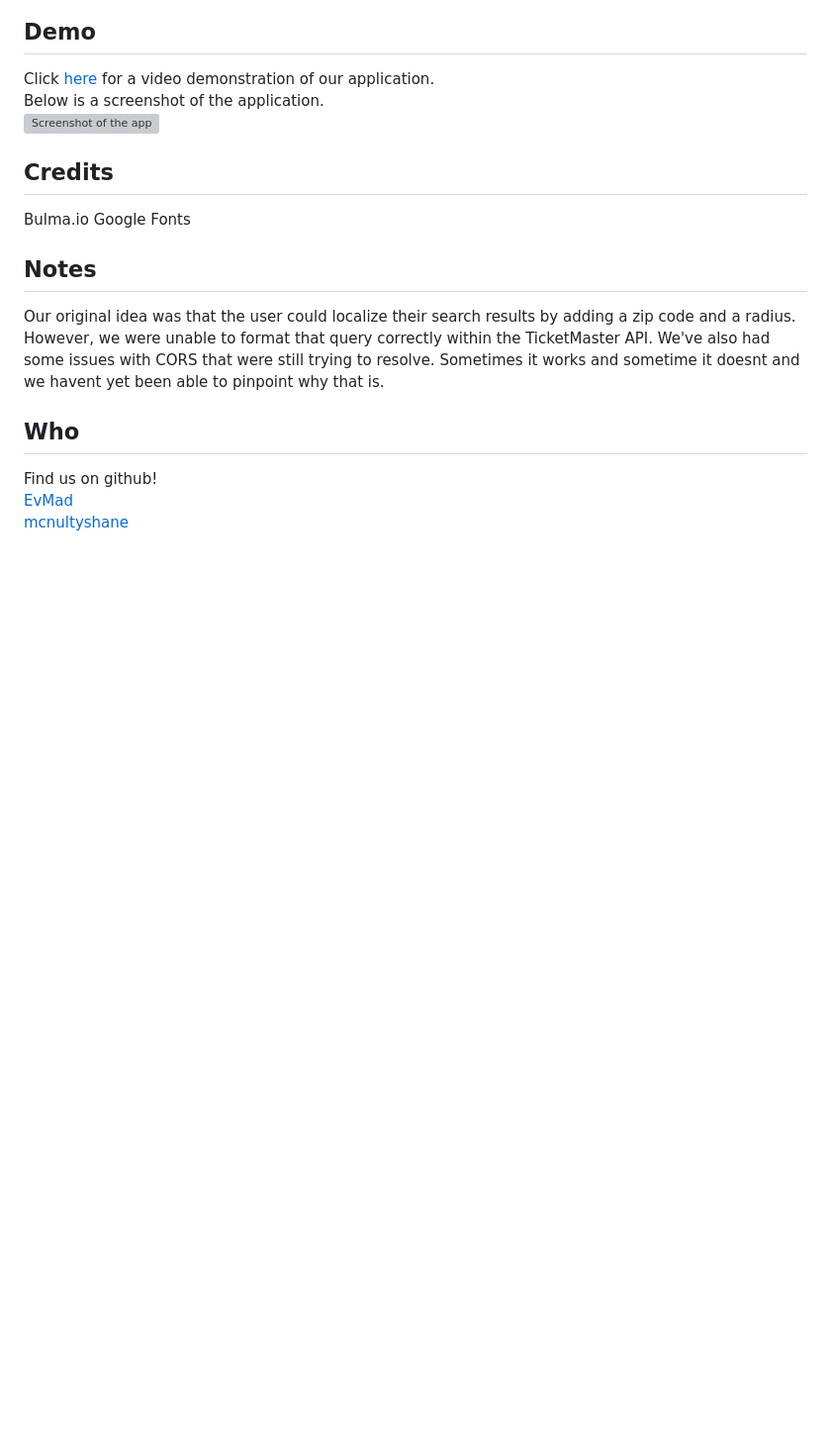
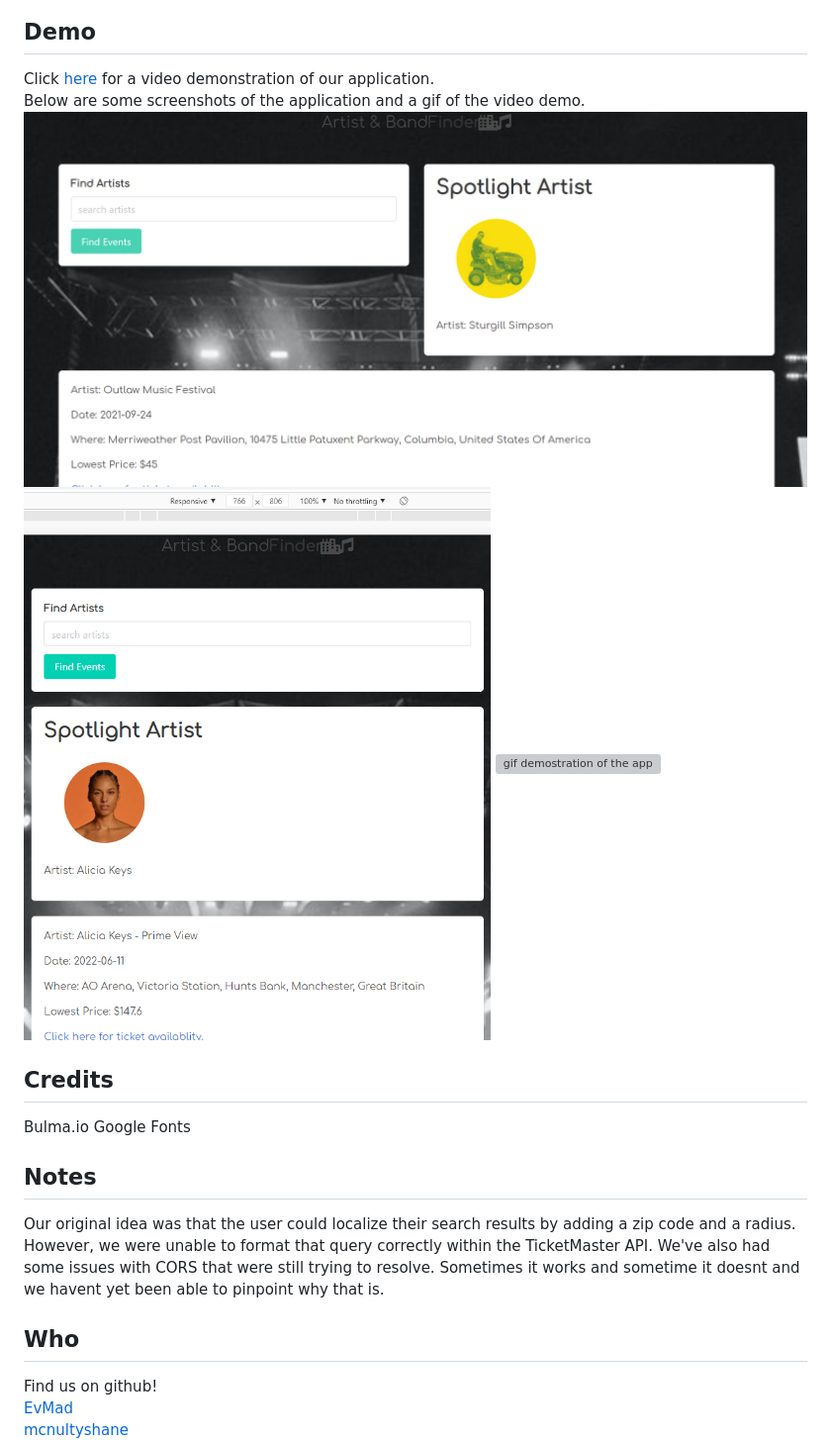
Before and after one commit to Keith-L-Watford/artists-and-bands, a Markdown page: README.md, the part around the change. Shown: that part at 99% size. GitHub-like rendering; pictures changed too: assets/images/desktop.png (added), assets/images/mobile.png (added); blank space fills up the shorter version; grey boxes are pictures that could not be loaded.

Commit message:
finished readme

```diff
--- a/README.md
+++ b/README.md
@@ -23,8 +23,10 @@ Type into the search bar for an artist or band to find out where, when, and the
 
 ## Demo
 Click <a href="https://drive.google.com/file/d/1R3YEIV9J72U6dX_SO_gmp7pfkVDzHhZk/view" target="blank">here</a> for a video demonstration of our application. <br>
-Below is a screenshot of the application. <br>
-![Screenshot of the app]()
+Below are some screenshots of the application and a gif of the video demo. <br>
+![Screenshot of the app](assets/images/desktop.png)
+![Screenshot of the app in Mobile](assets/images/mobile.png)
+![gif demostration of the app](assets/images/bands.gif)
 
 ## Credits
 Bulma.io
```
Also changed, not shown: 1 other file.
